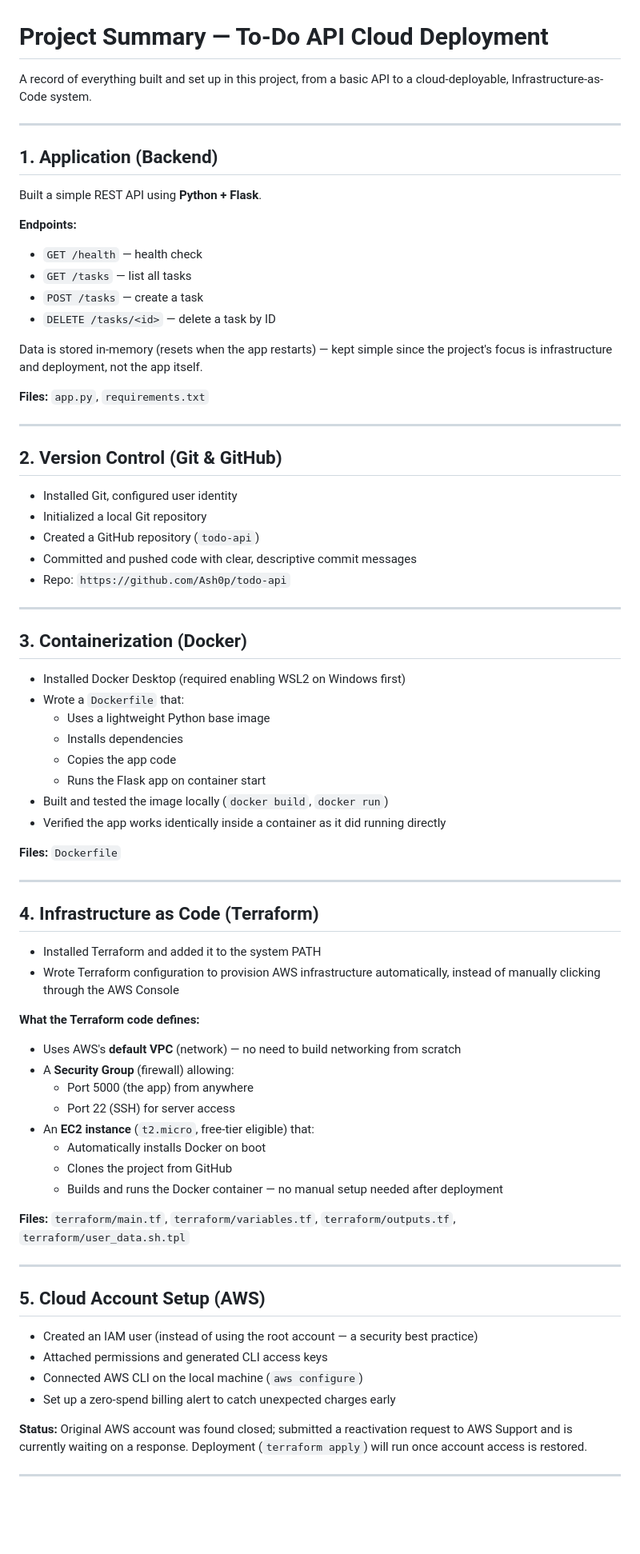
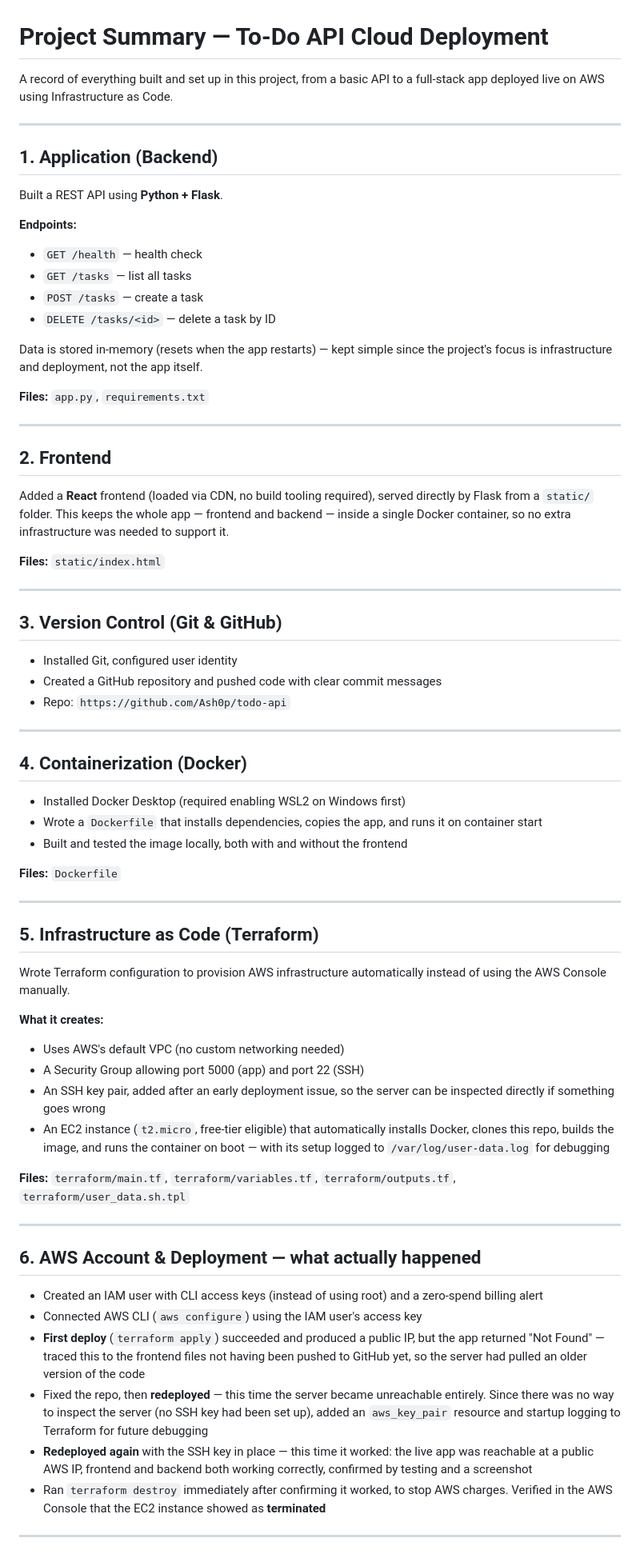
Before and after one commit to Ash0p/todo-api, a Markdown page: PROJECT_SUMMARY.md, the part around one of its changes. Shown at 80% size. Drawn GitHub-style; blank space fills up the shorter version.

```diff
--- a/PROJECT_SUMMARY.md
+++ b/PROJECT_SUMMARY.md
@@ -1,13 +1,13 @@
 # Project Summary — To-Do API Cloud Deployment
 
 A record of everything built and set up in this project, from a basic API
-to a cloud-deployable, Infrastructure-as-Code system.
+to a full-stack app deployed live on AWS using Infrastructure as Code.
 
 ---
 
 ## 1. Application (Backend)
 
-Built a simple REST API using **Python + Flask**.
+Built a REST API using **Python + Flask**.
 
 **Endpoints:**
 - `GET /health` — health check
@@ -23,67 +23,75 @@ itself.
 
 ---
 
-## 2. Version Control (Git & GitHub)
+## 2. Frontend
+
+Added a **React** frontend (loaded via CDN, no build tooling required),
+served directly by Flask from a `static/` folder. This keeps the whole
+app — frontend and backend — inside a single Docker container, so no
+extra infrastructure was needed to support it.
+
+**Files:** `static/index.html`
+
+---
+
+## 3. Version Control (Git & GitHub)
 
 - Installed Git, configured user identity
-- Initialized a local Git repository
-- Created a GitHub repository (`todo-api`)
-- Committed and pushed code with clear, descriptive commit messages
+- Created a GitHub repository and pushed code with clear commit messages
 - Repo: `https://github.com/Ash0p/todo-api`
 
 ---
 
-## 3. Containerization (Docker)
+## 4. Containerization (Docker)
 
 - Installed Docker Desktop (required enabling WSL2 on Windows first)
-- Wrote a `Dockerfile` that:
-  - Uses a lightweight Python base image
-  - Installs dependencies
-  - Copies the app code
-  - Runs the Flask app on container start
-- Built and tested the image locally (`docker build`, `docker run`)
-- Verified the app works identically inside a container as it did running
-  directly
+- Wrote a `Dockerfile` that installs dependencies, copies the app, and
+  runs it on container start
+- Built and tested the image locally, both with and without the frontend
 
 **Files:** `Dockerfile`
 
 ---
 
-## 4. Infrastructure as Code (Terraform)
+## 5. Infrastructure as Code (Terraform)
 
-- Installed Terraform and added it to the system PATH
-- Wrote Terraform configuration to provision AWS infrastructure
-  automatically, instead of manually clicking through the AWS Console
+Wrote Terraform configuration to provision AWS infrastructure
+automatically instead of using the AWS Console manually.
 
-**What the Terraform code defines:**
-- Uses AWS's **default VPC** (network) — no need to build networking
-  from scratch
-- A **Security Group** (firewall) allowing:
-  - Port 5000 (the app) from anywhere
-  - Port 22 (SSH) for server access
-- An **EC2 instance** (`t2.micro`, free-tier eligible) that:
-  - Automatically installs Docker on boot
-  - Clones the project from GitHub
-  - Builds and runs the Docker container — no manual setup needed after
-    deployment
+**What it creates:**
+- Uses AWS's default VPC (no custom networking needed)
+- A Security Group allowing port 5000 (app) and port 22 (SSH)
+- An SSH key pair, added after an early deployment issue, so the server
+  can be inspected directly if something goes wrong
+- An EC2 instance (`t2.micro`, free-tier eligible) that automatically
+  installs Docker, clones this repo, builds the image, and runs the
+  container on boot — with its setup logged to `/var/log/user-data.log`
+  for debugging
 
 **Files:** `terraform/main.tf`, `terraform/variables.tf`,
 `terraform/outputs.tf`, `terraform/user_data.sh.tpl`
 
 ---
 
-## 5. Cloud Account Setup (AWS)
+## 6. AWS Account & Deployment — what actually happened
 
-- Created an IAM user (instead of using the root account — a security
-  best practice)
-- Attached permissions and generated CLI access keys
-- Connected AWS CLI on the local machine (`aws configure`)
-- Set up a zero-spend billing alert to catch unexpected charges early
-
-**Status:** Original AWS account was found closed; submitted a
-reactivation request to AWS Support and is currently waiting on a
-response. Deployment (`terraform apply`) will run once account access is
-restored.
+- Created an IAM user with CLI access keys (instead of using root) and a
+  zero-spend billing alert
+- Connected AWS CLI (`aws configure`) using the IAM user's access key
+- **First deploy** (`terraform apply`) succeeded and produced a public
+  IP, but the app returned "Not Found" — traced this to the frontend
+  files not having been pushed to GitHub yet, so the server had pulled
+  an older version of the code
+- Fixed the repo, then **redeployed** — this time the server became
+  unreachable entirely. Since there was no way to inspect the server
+  (no SSH key had been set up), added an `aws_key_pair` resource and
+  startup logging to Terraform for future debugging
+- **Redeployed again** with the SSH key in place — this time it worked:
+  the live app was reachable at a public AWS IP, frontend and backend
+  both working correctly, confirmed by testing and a screenshot
+- Ran `terraform destroy` immediately after confirming it worked, to
+  stop AWS charges. Verified in the AWS Console that the EC2 instance
+  showed as **terminated**
 
 ---
 
```
Also changed, not shown: other parts of PROJECT_SUMMARY.md (+19 -18 lines).
